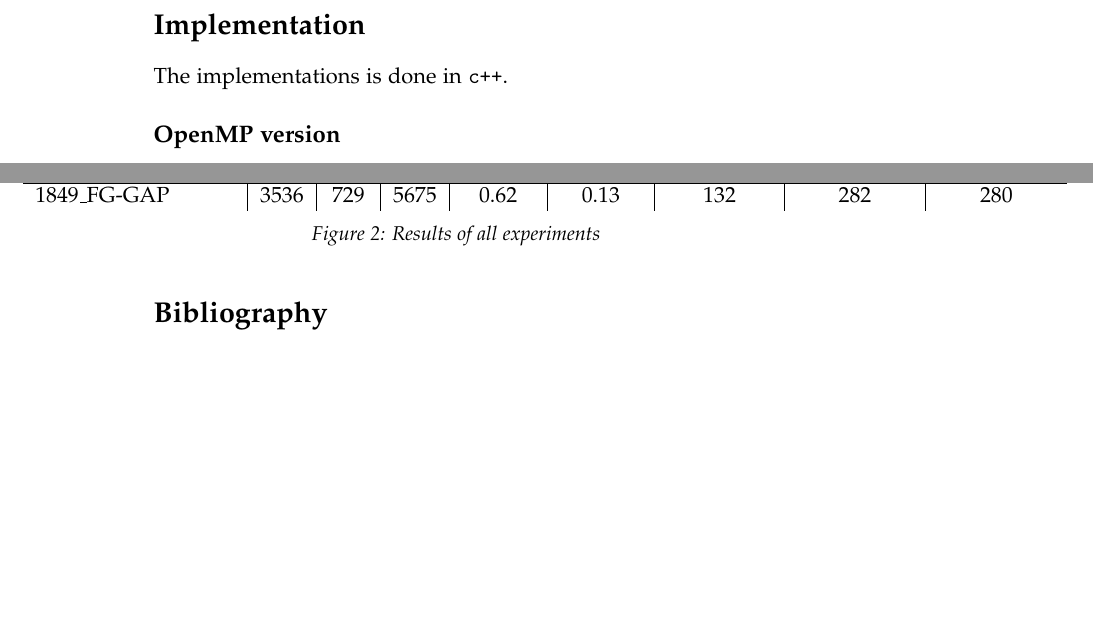
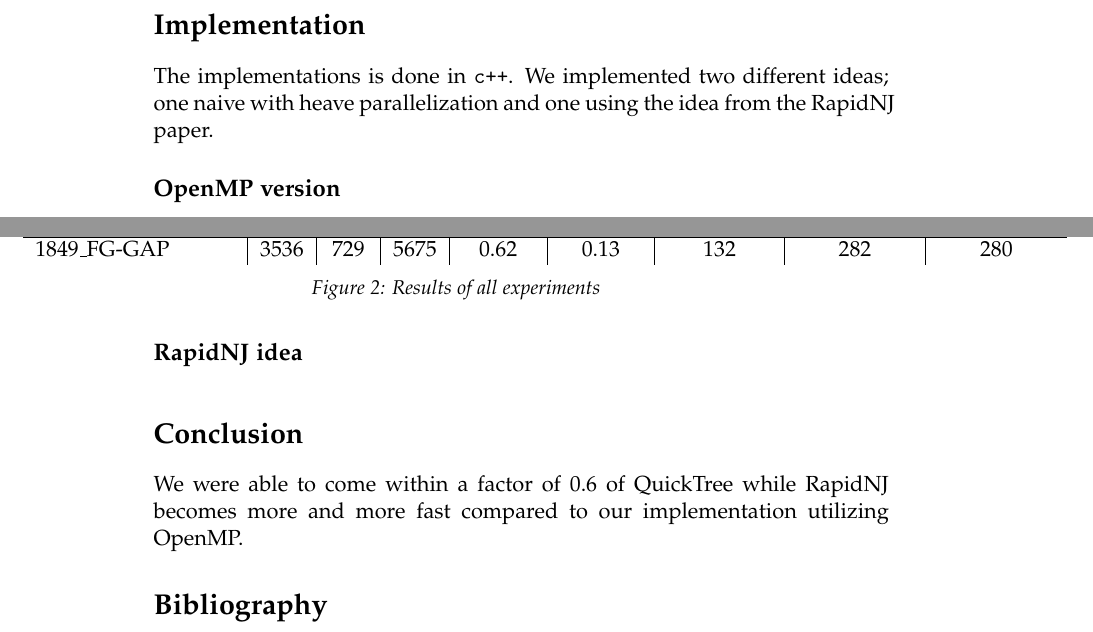
Before and after one commit to gabet1337/bioinformatics, a LaTeX book (reports/report2.tex): two parts of pages 2 and 3 of 3, joined at a grey line, cut so that both start at the same text, the shorter picture padded with empty space. Compiled offline with pdfLaTeX.

Commit message:
Only missing rapidNJ part in the report

```diff
--- a/reports/report2.tex
+++ b/reports/report2.tex
@@ -54,6 +54,7 @@ Our implementation works as expected.
 
 \chapter*{Implementation}
 The implementations is done in \texttt{c++}.
+We implemented two different ideas; one naive with heave parallelization and one using the idea from the RapidNJ paper.
 
 \subsection*{OpenMP version}
 This version heavily relies on OpenMP to parallelize the naive version of Saitou-Nei's neighbor joining algorithm. The row sums and finding the minimum element in the N matrix is parallelized using OpenMP. When we remove columns and rows we just mark it as deleted and when we have deleted 10\% of the entire matrix we garbage collect the deleted rows and columns and globally rebuild the structure. We tried parallelizing the garbage collection but with a decrease in performance.
@@ -94,6 +95,13 @@ Running on an i7-3720QM @ 2.60GHz with 4GB ram in a VMWare Ubuntu 14.04 with ker
 \end{adjustwidth}
 \end{figure}
 
+\subsection*{RapidNJ idea}
+%TODO Christoffer adds results for his implementation here!
+
+
+\chapter*{Conclusion}
+We were able to come within a factor of $0.6$ of QuickTree while RapidNJ becomes more and more fast compared to our implementation utilizing OpenMP.
+
 \bibliography{references}
 
 \end{document}
```
